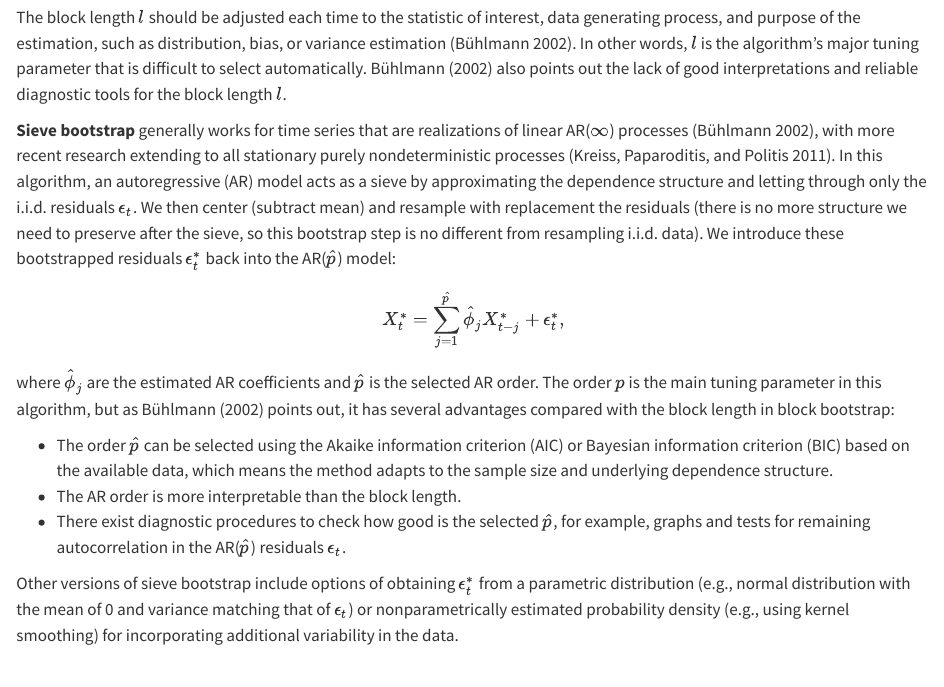
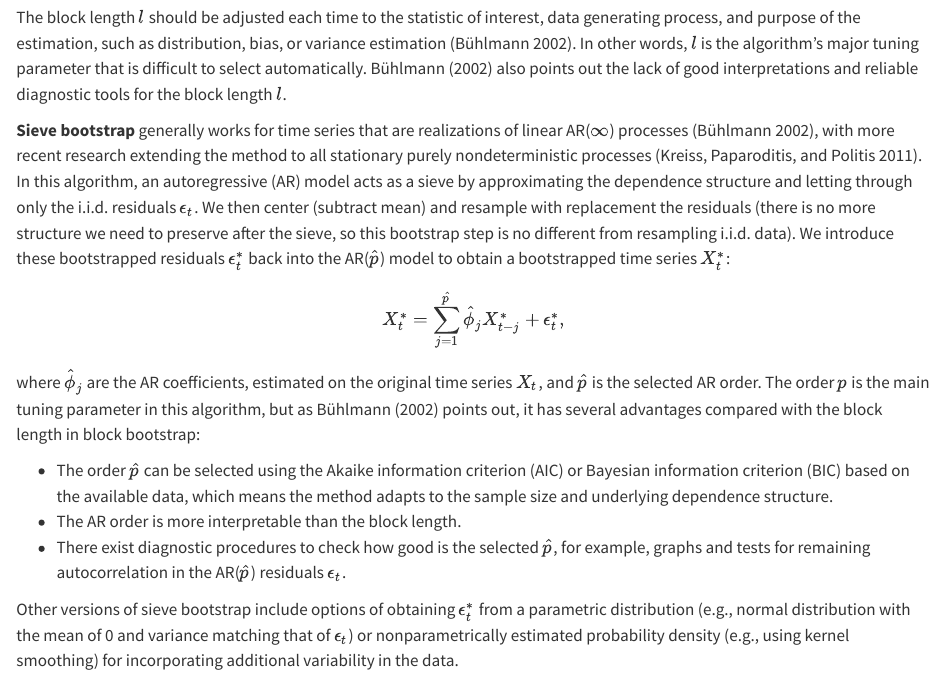
Before and after one commit to vlyubchich/tsar, a Quarto document (l07_trendtest.qmd): the page in a window 1100 px wide, from 5610 px down. Rendered offline with R 4.5, knitr and Pandoc in place of Quarto, with nearby package versions; some code elsewhere in the file could not run offline.

Commit message:
update docs

```diff
--- a/l07_trendtest.qmd
+++ b/l07_trendtest.qmd
@@ -250,14 +250,14 @@ The block length $l$ should be adjusted each time to the statistic of interest,
 In other words, $l$ is the algorithm's major tuning parameter that is difficult to select automatically.
 @Buhlmann:2002 also points out the lack of good interpretations and reliable diagnostic tools for the block length $l$.
 
-**Sieve bootstrap** generally works for time series that are realizations of linear AR($\infty$) processes [@Buhlmann:2002], with more recent research extending to all stationary purely nondeterministic processes [@Kreiss:etal:2011].
+**Sieve bootstrap** generally works for time series that are realizations of linear AR($\infty$) processes [@Buhlmann:2002], with more recent research extending the method to all stationary purely nondeterministic processes [@Kreiss:etal:2011].
 In this algorithm, an autoregressive (AR) model acts as a sieve by approximating the dependence structure and letting through only the i.i.d. residuals $\epsilon_t$.
 We then center (subtract mean) and resample with replacement the residuals (there is no more structure we need to preserve after the sieve, so this bootstrap step is no different from resampling i.i.d. data).
-We introduce these bootstrapped residuals $\epsilon^*_t$ back into the AR($\hat{p}$) model:
+We introduce these bootstrapped residuals $\epsilon^*_t$ back into the AR($\hat{p}$) model to obtain a bootstrapped time series $X_t^*$:
 $$
 X_t^* = \sum_{j=1}^{\hat{p}} \hat{\phi}_j X^*_{t-j} + \epsilon^*_t,
 $$
-where $\hat{\phi}_j$ are the estimated AR coefficients and $\hat{p}$ is the selected AR order.
+where $\hat{\phi}_j$ are the AR coefficients, estimated on the original time series $X_t$, and $\hat{p}$ is the selected AR order.
 The order $p$ is the main tuning parameter in this algorithm, but as @Buhlmann:2002 points out, it has several advantages compared with the block length in block bootstrap:
 
 * The order $\hat{p}$ can be selected using the Akaike information criterion (AIC) or Bayesian information criterion (BIC) based on the available data, which means the method adapts to the sample size and underlying dependence structure.
```
Also changed, not shown: README.md, docs/search.json, 24 other files.
